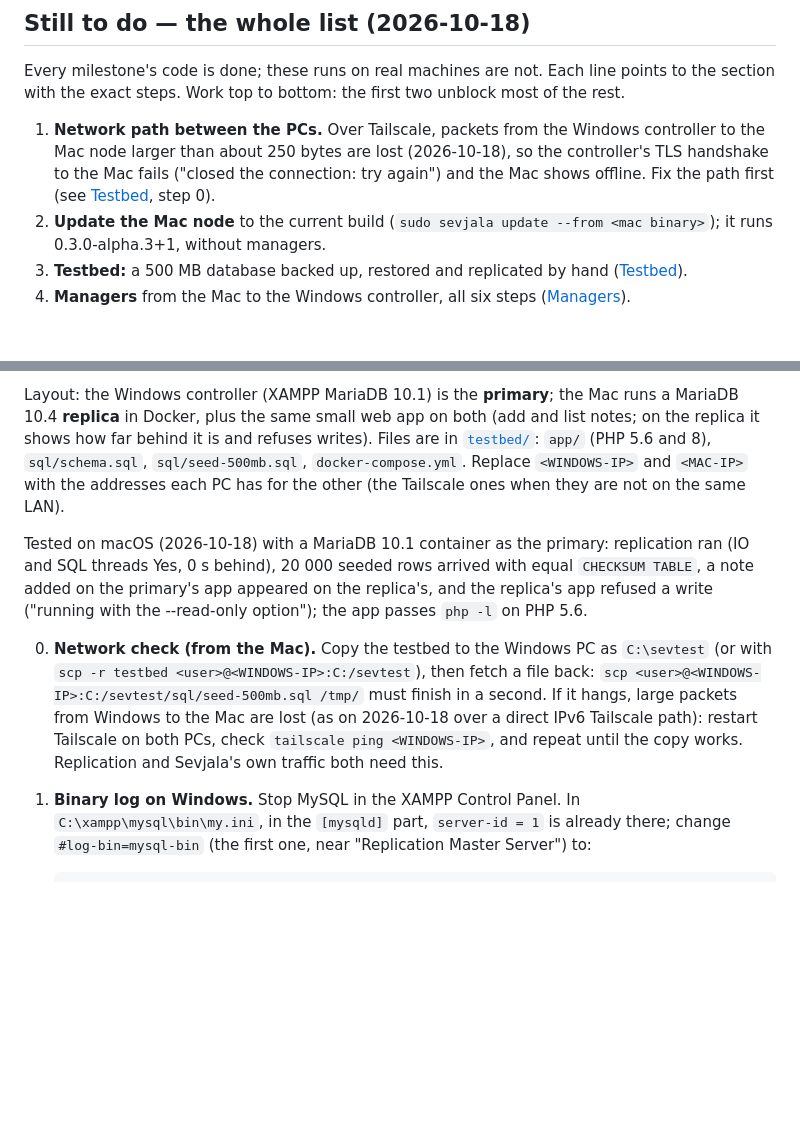
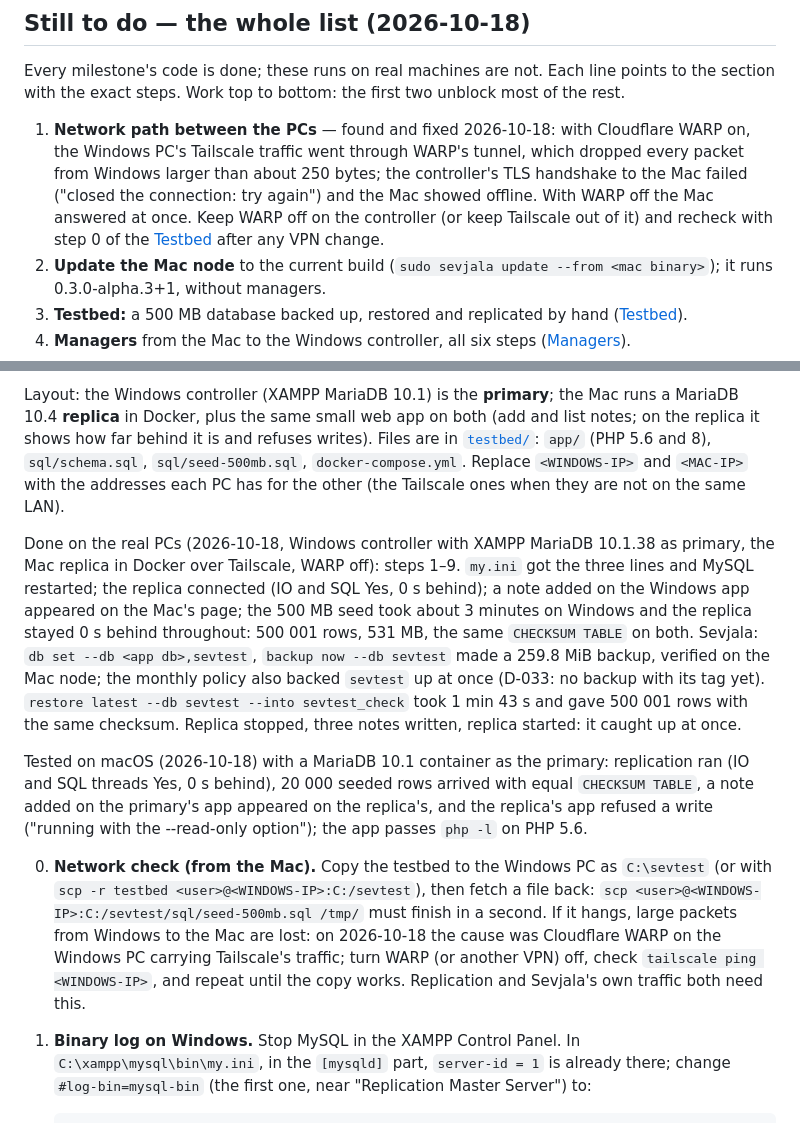
Before and after one commit to jufianto/sevjala, a Markdown page: docs/smoke-tests.md, 2 parts joined by grey strips. Rendered like a GitHub page; blank space fills up the shorter version.

Commit message:
docs: testbed and replication done on the real PCs; WARP was the network fault
Claude-Session: https://claude.ai/code/session_01LDcWFqGsykrqUw2ypn5fWb

```diff
--- a/docs/smoke-tests.md
+++ b/docs/smoke-tests.md
@@ -10,10 +10,12 @@ For a first guided run on one Windows PC and one Mac, start with
 Every milestone's code is done; these runs on real machines are not. Each line points to the
 section with the exact steps. Work top to bottom: the first two unblock most of the rest.
 
-1. **Network path between the PCs.** Over Tailscale, packets from the Windows controller to the
-   Mac node larger than about 250 bytes are lost (2026-10-18), so the controller's TLS handshake
-   to the Mac fails ("closed the connection: try again") and the Mac shows offline. Fix the path
-   first (see [Testbed](#testbed--a-500-mb-database-and-replication-by-hand), step 0).
+1. **Network path between the PCs** — found and fixed 2026-10-18: with Cloudflare WARP on, the
+   Windows PC's Tailscale traffic went through WARP's tunnel, which dropped every packet from
+   Windows larger than about 250 bytes; the controller's TLS handshake to the Mac failed ("closed
+   the connection: try again") and the Mac showed offline. With WARP off the Mac answered at once.
+   Keep WARP off on the controller (or keep Tailscale out of it) and recheck with step 0 of the
+   [Testbed](#testbed--a-500-mb-database-and-replication-by-hand) after any VPN change.
 2. **Update the Mac node** to the current build (`sudo sevjala update --from <mac binary>`); it
    runs 0.3.0-alpha.3+1, without managers.
 3. **Testbed:** a 500 MB database backed up, restored and replicated by hand
@@ -605,6 +607,16 @@ replica it shows how far behind it is and refuses writes). Files are in [`testbe
 Replace `<WINDOWS-IP>` and `<MAC-IP>` with the addresses each PC has for the other (the
 Tailscale ones when they are not on the same LAN).
 
+Done on the real PCs (2026-10-18, Windows controller with XAMPP MariaDB 10.1.38 as primary, the
+Mac replica in Docker over Tailscale, WARP off): steps 1–9. `my.ini` got the three lines and
+MySQL restarted; the replica connected (IO and SQL Yes, 0 s behind); a note added on the Windows
+app appeared on the Mac's page; the 500 MB seed took about 3 minutes on Windows and the replica
+stayed 0 s behind throughout: 500 001 rows, 531 MB, the same `CHECKSUM TABLE` on both. Sevjala:
+`db set --db <app db>,sevtest`, `backup now --db sevtest` made a 259.8 MiB backup, verified on the
+Mac node; the monthly policy also backed `sevtest` up at once (D-033: no backup with its tag yet).
+`restore latest --db sevtest --into sevtest_check` took 1 min 43 s and gave 500 001 rows with the
+same checksum. Replica stopped, three notes written, replica started: it caught up at once.
+
 Tested on macOS (2026-10-18) with a MariaDB 10.1 container as the primary: replication ran
 (IO and SQL threads Yes, 0 s behind), 20 000 seeded rows arrived with equal `CHECKSUM TABLE`,
 a note added on the primary's app appeared on the replica's, and the replica's app refused a
@@ -613,9 +625,9 @@ write ("running with the --read-only option"); the app passes `php -l` on PHP 5.
 0. **Network check (from the Mac).** Copy the testbed to the Windows PC as `C:\sevtest` (or with
    `scp -r testbed <user>@<WINDOWS-IP>:C:/sevtest`), then fetch a file back:
    `scp <user>@<WINDOWS-IP>:C:/sevtest/sql/seed-500mb.sql /tmp/` must finish in a second. If it
-   hangs, large packets from Windows to the Mac are lost (as on 2026-10-18 over a direct IPv6
-   Tailscale path): restart Tailscale on both PCs, check `tailscale ping <WINDOWS-IP>`, and repeat
-   until the copy works. Replication and Sevjala's own traffic both need this.
+   hangs, large packets from Windows to the Mac are lost: on 2026-10-18 the cause was Cloudflare
+   WARP on the Windows PC carrying Tailscale's traffic; turn WARP (or another VPN) off, check
+   `tailscale ping <WINDOWS-IP>`, and repeat until the copy works. Replication and Sevjala's own traffic both need this.
 1. **Binary log on Windows.** Stop MySQL in the XAMPP Control Panel. In
    `C:\xampp\mysql\bin\my.ini`, in the `[mysqld]` part, `server-id = 1` is already there; change
    `#log-bin=mysql-bin` (the first one, near "Replication Master Server") to:
```
